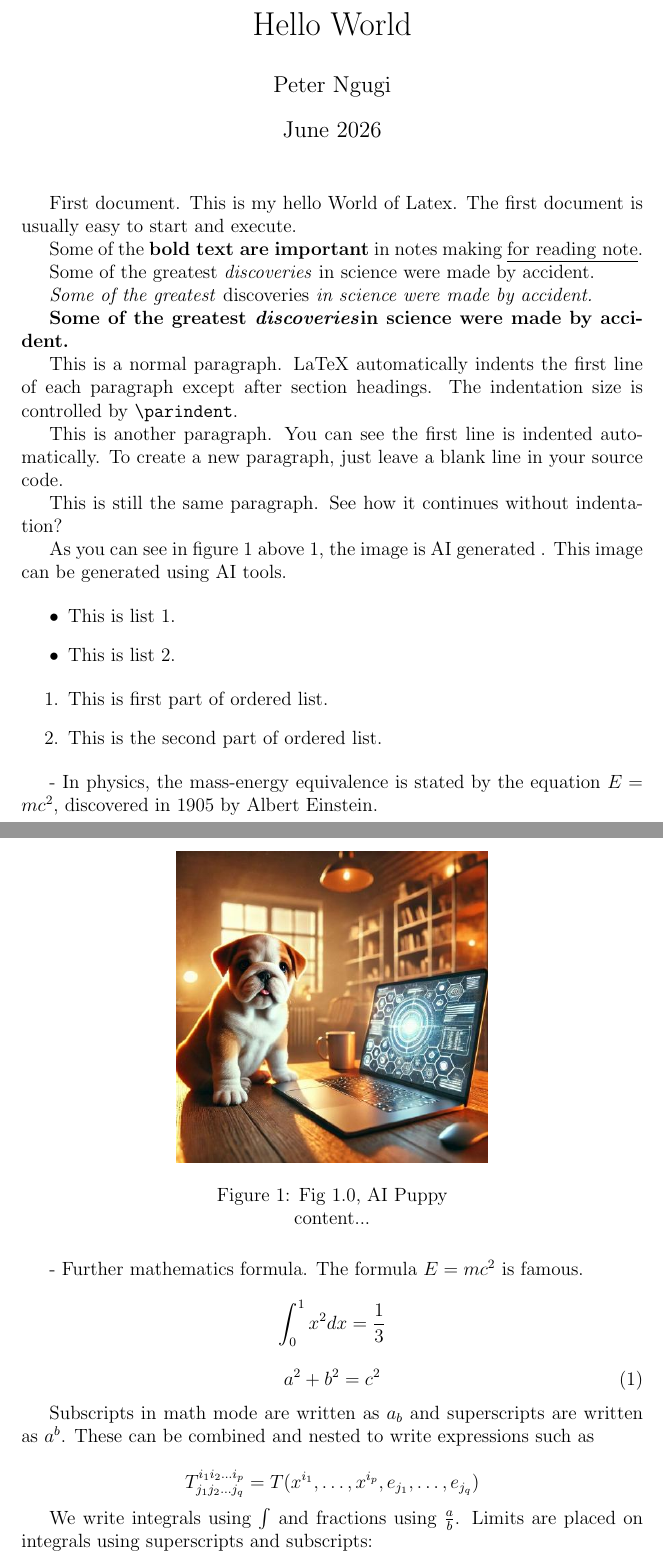
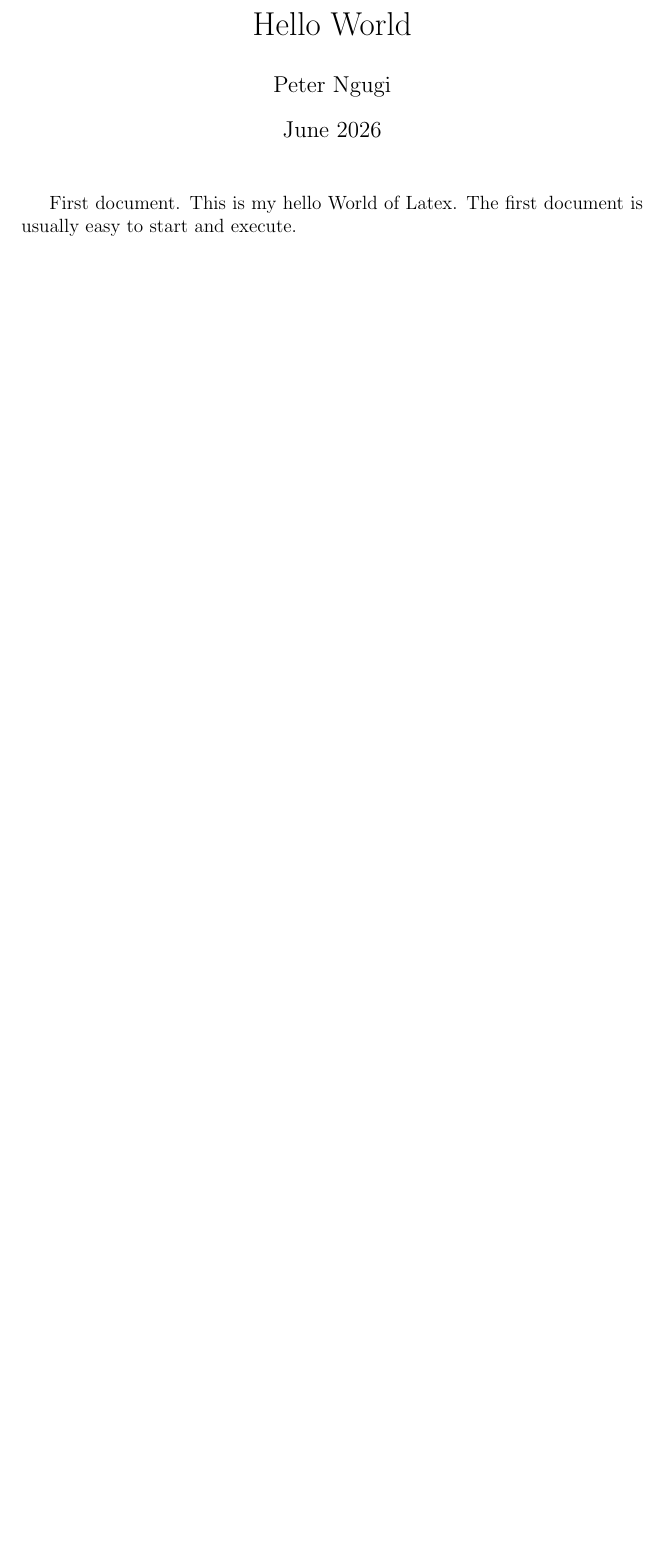
Before and after one commit to mngugi/LaTeX-in-aFew-Minutes, a LaTeX document (Part1/atexHelloWorld.tex): two parts of pages 1 and 2 of 3 before the commit and part of the page after it, the two joined at a grey line, cut so that both start at the same text, the shorter picture padded with empty space. Compiled offline with pdfLaTeX.

Commit message:
Part1/3.txt

```diff
--- a/Part1/atexHelloWorld.tex
+++ b/Part1/atexHelloWorld.tex
@@ -22,75 +8,0 @@
-	Some of the \textbf{bold text are important}
-	in notes making \underline{for reading note}.
-
-
-	% using \emph{argument}
-	Some of the greatest \emph{discoveries} in science
-	were made by accident.
-
-	\textit{Some of the greatest \emph{discoveries}
-		in science were made by accident.}
-
-	\textbf{Some of the greatest \emph{discoveries}in science were made by accident.}
-
-	% Normal paragraph with indentation
-	This is a normal paragraph. LaTeX automatically indents the first line of each paragraph except after section headings. The indentation size is controlled by \texttt{\char`\\parindent}.
-
-	% Another paragraph - notice the indent
-	This is another paragraph. You can see the first line is indented automatically. To create a new paragraph, just leave a blank line in your source code.
-
-	% No blank line means no new paragraph
-	This is still the same paragraph. See how it continues without indentation?
-
-
-	% Add graphic images
-	%includegraphics{profilePIc.jpeg}
-	\begin{figure}
-		\centering
-		\includegraphics[width=0.5\textwidth]{profilePIc.jpeg}
-		\caption{Fig 1.0, AI Puppy}
-		\label{fig:puppy}
-		content...
-	\end{figure}
-
-	As you can see in figure 1 above \ref{fig:puppy}, the image is AI
-	generated . This image can be generated using AI tools.
-
-	% Creating lists in LaTeX
-	\begin{itemize}
-		\item This is list 1.
-		\item This is list 2.
-		\end{itemize}
-
-	% creating ordered lists.
-
-	\begin{enumerate}
-		\item This is first part of ordered list.
-		\item This is the second part of ordered list.
-	\end{enumerate}
-
-	% Math formulas
-
-	- In physics, the mass-energy equivalence is stated
-	by the equation $E=mc^2$, discovered in 1905 by Albert Einstein.
-
-	- Further mathematics formula.
-	% Inline math
-	The formula $E = mc^2$ is famous.
-
-	% Displayed equation
-	\[
-	\int_0^1 x^2 dx = \frac{1}{3}
-	\]
-
-	% Numbered equation
-	\begin{equation}
-		a^2 + b^2 = c^2
-	\end{equation}
-
-	Subscripts in math mode are written as $a_b$ and superscripts are written as $a^b$. These can be combined and nested to write expressions such as
-
-	\[ T^{i_1 i_2 \dots i_p}_{j_1 j_2 \dots j_q} = T(x^{i_1},\dots,x^{i_p},e_{j_1},\dots,e_{j_q}) \]
-
-	We write integrals using $\int$ and fractions using $\frac{a}{b}$. Limits are placed on integrals using superscripts and subscripts:
-
-	\[ \int_0^1 \frac{dx}{e^x} =  \frac{e-1}{e} \]
```
Also changed, not shown: Part1/3.txt (added, +33 -0 lines), Part1/atexHelloWorld.tex (50 more changed lines).
